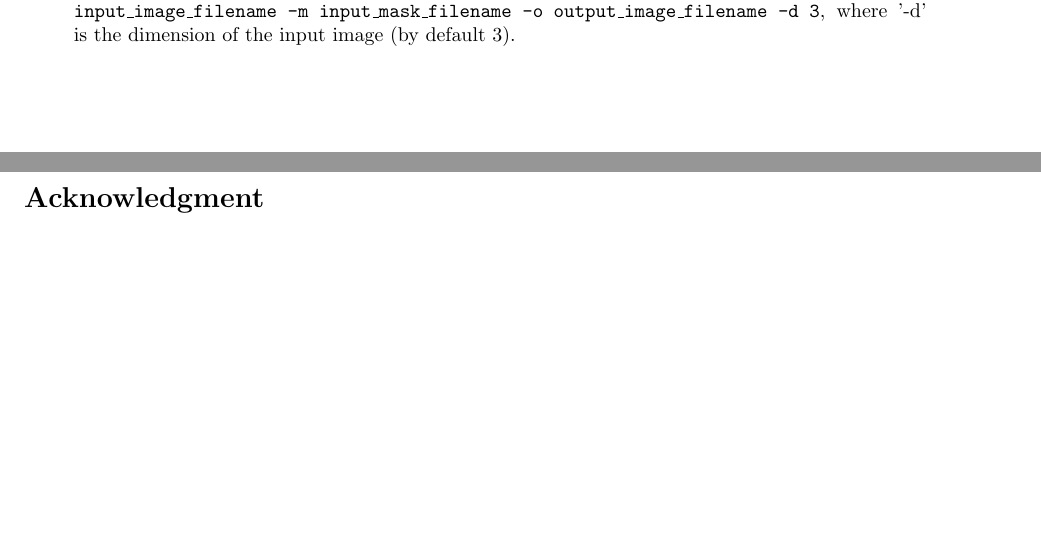
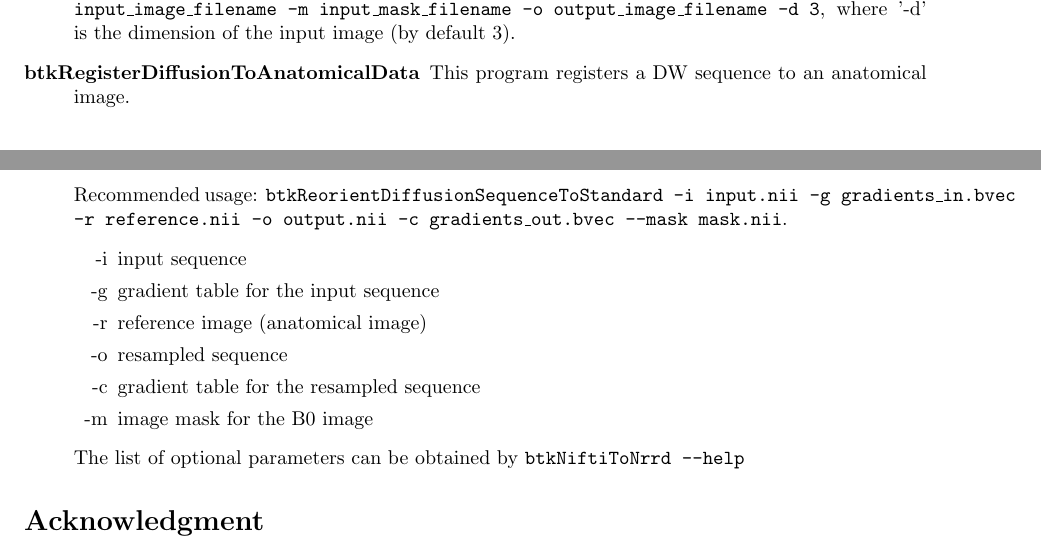
Before and after one commit to rousseau/fbrain, a LaTeX document (Documentation/Latex/btk.tex, which reads Documentation/Latex/utilities.tex): two parts of pages 8 and 9 of 9, joined at a grey line, cut so that both start at the same text, the shorter picture padded with empty space. Compiled offline with pdfLaTeX.

Commit message:
Added documentation for btkRegisterDiffusionToAnatomicalData.

```diff
--- a/Documentation/Latex/utilities.tex
+++ b/Documentation/Latex/utilities.tex
@@ -100,4 +100,23 @@ gradient table.
 \item[btkCropImageUsingMask] This program crops one (3D or 4D) image using a 3D mask. Usage: \texttt{-i input\_image\_filename -m
 input\_mask\_filename -o output\_image\_filename -d 3}, where '-d' is the dimension of the input image (by default 3).
 
+\item[btkRegisterDiffusionToAnatomicalData] This program registers a DW
+sequence to an anatomical image.
+
+Recommended usage: \texttt{btkReorientDiffusionSequenceToStandard -i input.nii
+-g
+gradients\_in.bvec -r reference.nii -o output.nii -c gradients\_out.bvec
+--mask mask.nii}.
+\begin{itemize}
+\item[-i] input sequence
+\item[-g] gradient table for the input sequence
+\item[-r] reference image (anatomical image)
+\item[-o] resampled sequence
+\item[-c] gradient table for the resampled sequence
+\item[-m] image mask for the B0 image
+\end{itemize}
+
+The list of optional parameters can be obtained by \texttt{btkNiftiToNrrd
+--help}
+
 \end{description}
```
Also changed, not shown: Documentation/Latex/pipeline.tex (+3 -2 lines), 1 other file.
